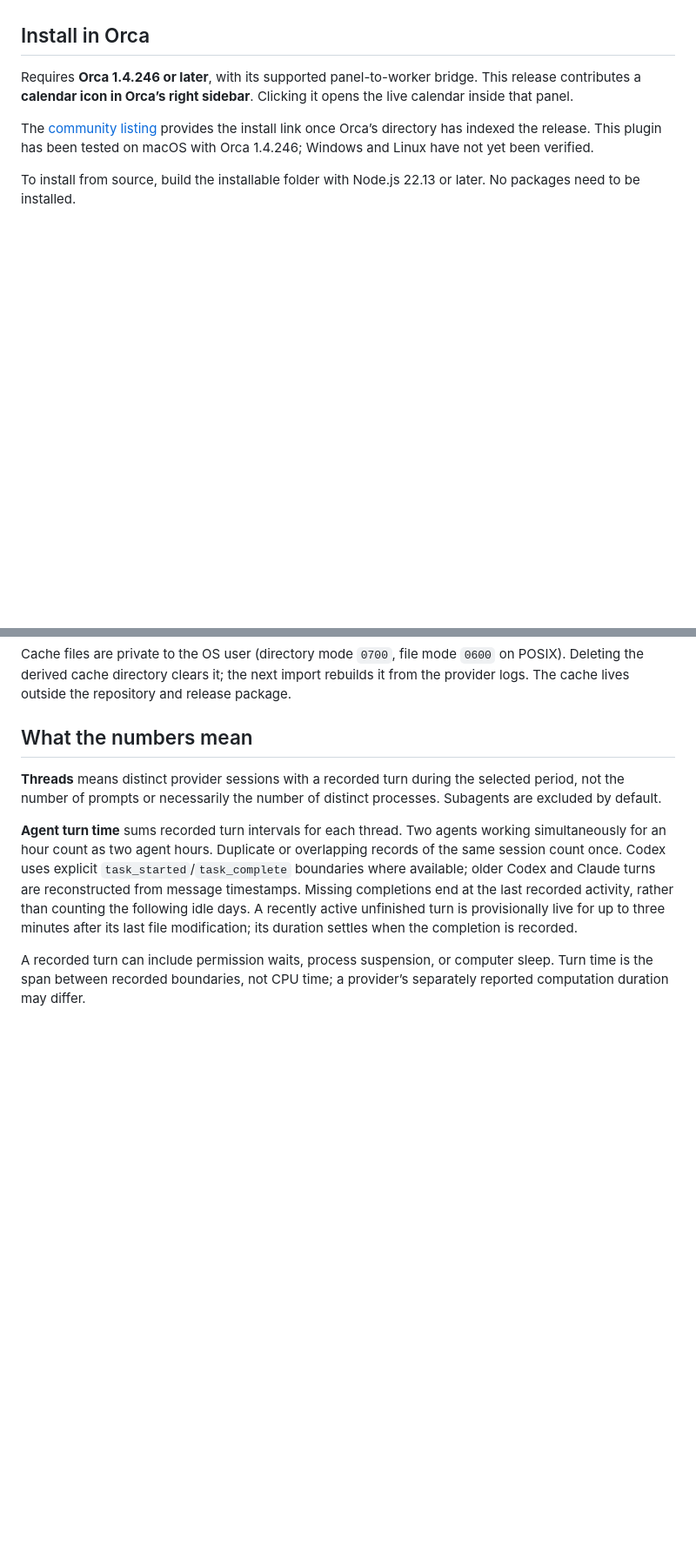
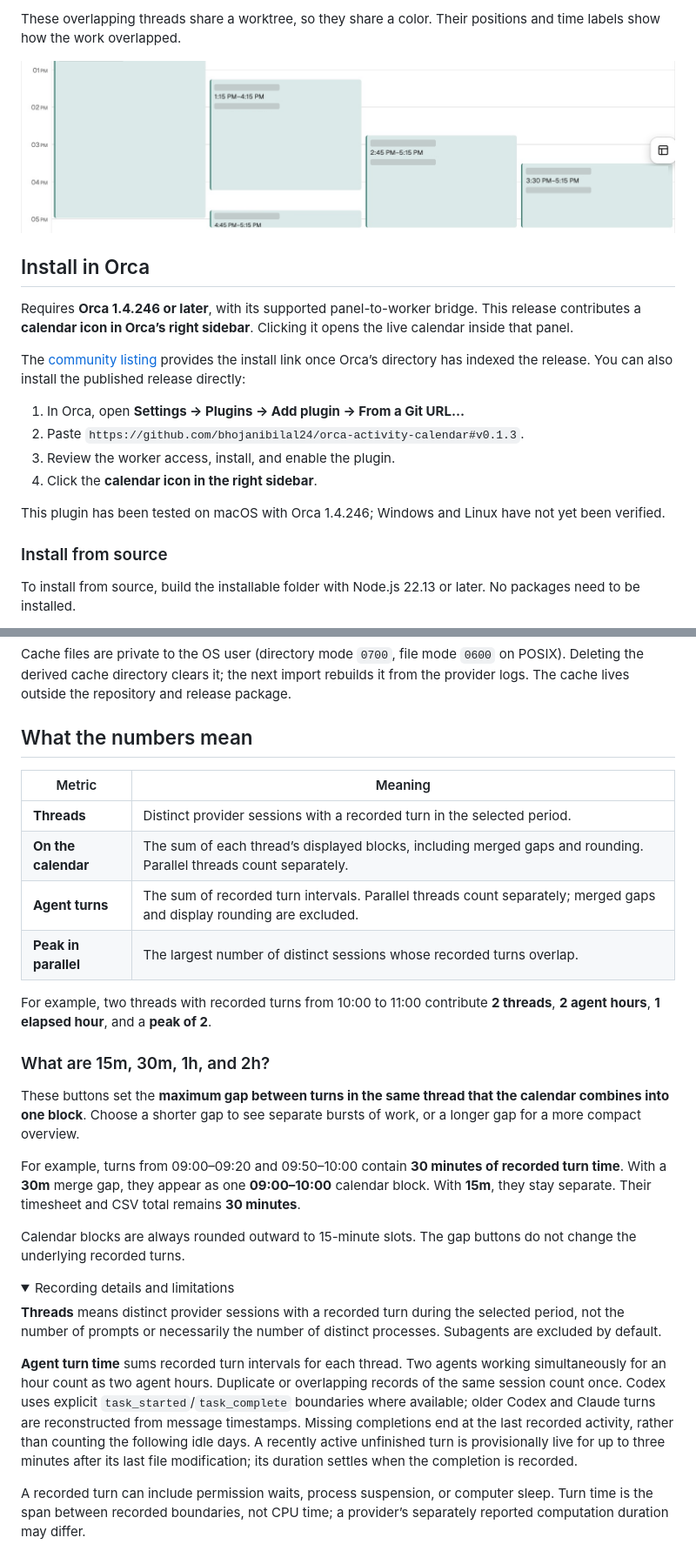
Before and after one commit to bhojanibilal24/orca-activity-calendar, a Markdown page: README.md, 2 parts joined by grey strips. Shown at 87% size. GitHub-like rendering; pictures changed too: docs/images/parallel-work.png (added); folded sections open; blank space fills up the shorter version.

```diff
--- a/README.md
+++ b/README.md
@@ -17,9 +42,21 @@ A local calendar of coding-agent work: see what ran, when threads overlapped, an
+These overlapping threads share a worktree, so they share a color. Their positions and time labels show how the work overlapped.
+
+![Close-up of overlapping agent threads sharing the same worktree color; private labels are redacted](https://raw.githubusercontent.com/bhojanibilal24/orca-activity-calendar/main/docs/images/parallel-work.png)
 
 ## Install in Orca
 
 Requires **Orca 1.4.246 or later**, with its supported panel-to-worker bridge. This release contributes a **calendar icon in Orca’s right sidebar**. Clicking it opens the live calendar inside that panel.
 
-The [community listing](https://www.onorca.dev/plugins/bhojanibilal24/orca-activity-calendar) provides the install link once Orca’s directory has indexed the release. This plugin has been tested on macOS with Orca 1.4.246; Windows and Linux have not yet been verified.
+The [community listing](https://www.onorca.dev/plugins/bhojanibilal24/orca-activity-calendar) provides the install link once Orca’s directory has indexed the release. You can also install the published release directly:
+
+1. In Orca, open **Settings → Plugins → Add plugin → From a Git URL…**
+2. Paste `https://github.com/bhojanibilal24/orca-activity-calendar#v0.1.3`.
+3. Review the worker access, install, and enable the plugin.
+4. Click the **calendar icon in the right sidebar**.
+
+This plugin has been tested on macOS with Orca 1.4.246; Windows and Linux have not yet been verified.
+
+### Install from source
 
 To install from source, build the installable folder with Node.js 22.13 or later. No packages need to be installed.
 
@@ -48,6 +91,26 @@ Cache files are private to the OS user (directory mode `0700`, file mode `0600`
 
 ## What the numbers mean
 
+| Metric | Meaning |
+| --- | --- |
+| **Threads** | Distinct provider sessions with a recorded turn in the selected period. |
+| **On the calendar** | The sum of each thread’s displayed blocks, including merged gaps and rounding. Parallel threads count separately. |
+| **Agent turns** | The sum of recorded turn intervals. Parallel threads count separately; merged gaps and display rounding are excluded. |
+| **Peak in parallel** | The largest number of distinct sessions whose recorded turns overlap. |
+
+For example, two threads with recorded turns from 10:00 to 11:00 contribute **2 threads**, **2 agent hours**, **1 elapsed hour**, and a **peak of 2**.
+
+### What are 15m, 30m, 1h, and 2h?
+
+These buttons set the **maximum gap between turns in the same thread that the calendar combines into one block**. Choose a shorter gap to see separate bursts of work, or a longer gap for a more compact overview.
+
+For example, turns from 09:00–09:20 and 09:50–10:00 contain **30 minutes of recorded turn time**. With a **30m** merge gap, they appear as one **09:00–10:00** calendar block. With **15m**, they stay separate. Their timesheet and CSV total remains **30 minutes**.
+
+Calendar blocks are always rounded outward to 15-minute slots. The gap buttons do not change the underlying recorded turns.
+
+<details>
+<summary>Recording details and limitations</summary>
+
 **Threads** means distinct provider sessions with a recorded turn during the selected period, not the number of prompts or necessarily the number of distinct processes. Subagents are excluded by default.
 
 **Agent turn time** sums recorded turn intervals for each thread. Two agents working simultaneously for an hour count as two agent hours. Duplicate or overlapping records of the same session count once. Codex uses explicit `task_started`/`task_complete` boundaries where available; older Codex and Claude turns are reconstructed from message timestamps. Missing completions end at the last recorded activity, rather than counting the following idle days. A recently active unfinished turn is provisionally live for up to three minutes after its last file modification; its duration settles when the completion is recorded.
```
Also changed, not shown: other parts of README.md (+50 -13 lines), docs/images/day-view.png (added).
